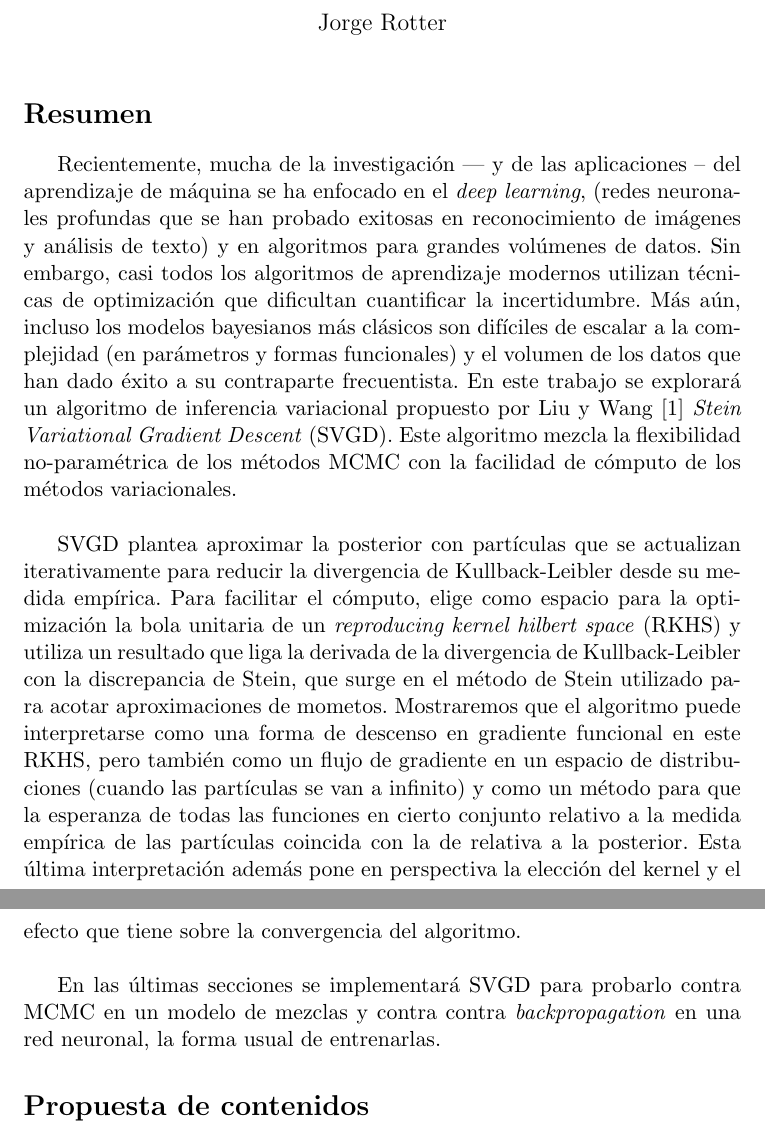
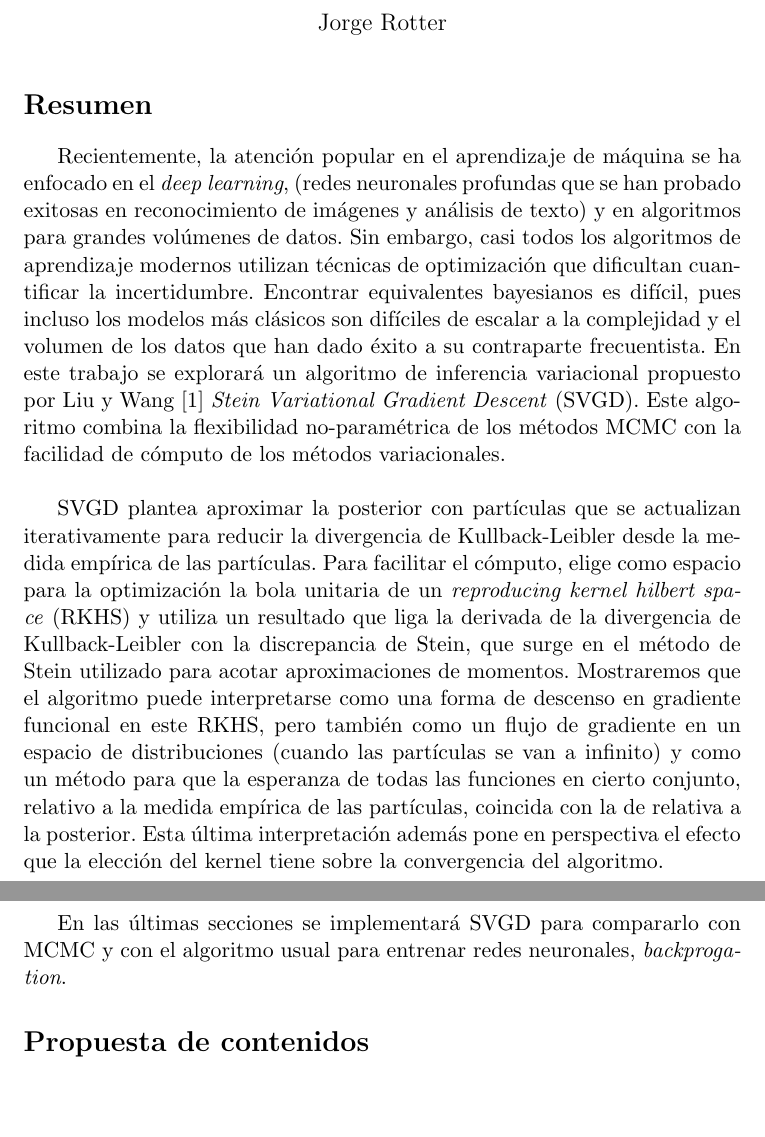
Before and after one commit to jarotter/tesis, a LaTeX document (propuesta.tex): two parts of pages 1 and 2 of 3, joined at a grey line, cut so that both start at the same text, the shorter picture padded with empty space. Compiled offline with pdfLaTeX.

Commit message:
formato entre lineas

```diff
--- a/propuesta.tex
+++ b/propuesta.tex
@@ -28,44 +28,44 @@ Variational Gradient Descent}}
 
 \section{Resumen}
 
-Recientemente, mucha de la investigación –- y de las aplicaciones --  del
-aprendizaje de máquina se ha enfocado en el \textit{deep learning}, (redes
-neuronales profundas que se han probado exitosas en reconocimiento de imágenes
-y análisis de texto) y en algoritmos para grandes volúmenes de datos. Sin
-embargo, casi todos los algoritmos de aprendizaje modernos utilizan técnicas de
-optimización  que dificultan cuantificar la incertidumbre. Más aún, incluso los
-modelos bayesianos más clásicos son difíciles de escalar a la complejidad (en
-parámetros y formas funcionales) y el volumen de los datos que han dado éxito a
-su contraparte frecuentista. En este trabajo se explorará un algoritmo de
-inferencia variacional propuesto por Liu y Wang \cite{svgd} \textit{Stein
-Variational Gradient Descent} (SVGD). Este algoritmo mezcla la flexibilidad
-no-paramétrica de los métodos MCMC con la facilidad de cómputo de los métodos
-variacionales. \\
+Recientemente, la atención popular en el aprendizaje de máquina se ha enfocado
+en el \textit{deep learning}, (redes neuronales profundas que se han probado
+exitosas en reconocimiento de imágenes y análisis de texto) y en algoritmos
+para grandes volúmenes de datos. Sin embargo, casi todos los algoritmos de
+aprendizaje modernos utilizan técnicas de optimización  que dificultan
+cuantificar la incertidumbre. Encontrar equivalentes bayesianos es difícil,
+pues incluso los modelos más clásicos son difíciles de escalar a la complejidad
+y el volumen de los datos que han dado éxito a su contraparte frecuentista.
+En este trabajo se explorará un algoritmo de inferencia variacional propuesto
+por Liu y Wang \cite{svgd} \textit{Stein Variational Gradient Descent} (SVGD).
+Este algoritmo combina la flexibilidad no-paramétrica de los métodos MCMC con
+la facilidad de cómputo de los métodos variacionales. \\
 
 SVGD plantea aproximar la posterior con partículas que se actualizan
-iterativamente para reducir la divergencia de Kullback-Leibler desde su medida
-empírica. Para facilitar el cómputo, elige como espacio para la optimización la
-bola unitaria de un \textit{reproducing kernel hilbert space} (RKHS) y utiliza
-un resultado que liga la derivada de la divergencia de Kullback-Leibler con la
-discrepancia de Stein, que surge en el método de Stein utilizado para acotar
-aproximaciones de mometos. Mostraremos que el algoritmo puede interpretarse
-como una forma de descenso en gradiente funcional en este RKHS, pero también
-como un flujo de gradiente en un espacio de distribuciones (cuando las
-partículas se van a infinito) y como un método para que la esperanza de todas
-las funciones en cierto conjunto relativo a la medida empírica de las
-partículas coincida con la de relativa a la posterior. Esta última
-interpretación además pone en perspectiva la elección del kernel y el efecto
-que tiene sobre la convergencia del algoritmo.\\
+iterativamente para reducir la divergencia de Kullback-Leibler desde la medida
+empírica de las partículas. Para facilitar el cómputo, elige como espacio para
+la optimización la bola unitaria de un \textit{reproducing kernel hilbert
+space} (RKHS) y utiliza un resultado que liga la derivada de la divergencia de
+Kullback-Leibler con la discrepancia de Stein, que surge en el método de Stein
+utilizado para acotar aproximaciones de momentos. Mostraremos que el algoritmo
+puede interpretarse como una forma de descenso en gradiente funcional en este
+RKHS, pero también como un flujo de gradiente en un espacio de distribuciones
+(cuando las partículas se van a infinito) y como un método para que la
+esperanza de todas las funciones en cierto conjunto, relativo a la medida
+empírica de las partículas, coincida con la de relativa a la posterior. Esta
+última interpretación además pone en perspectiva el efecto que la elección del
+kernel tiene sobre la convergencia del algoritmo.\\
 
-En las últimas secciones se implementará SVGD para probarlo contra MCMC en un
-modelo de mezclas y contra contra \textit{backpropagation} en una red neuronal,
-la forma usual de entrenarlas.
+En las últimas secciones se implementará SVGD para compararlo con MCMC y con el
+algoritmo usual para entrenar redes neuronales, \textit{backprogation}.
+
+
 \section{Propuesta de contenidos}
 \begin{enumerate}
 	\item Motivación
 	\begin{enumerate}[label=1.\arabic*]
-\item El estado actual del aprendizaje de máquina:  grandes volúmenes,
-\textit{deep learning} y \textit{probabilistic programming}
+		\item El estado actual del aprendizaje de máquina:  grandes volúmenes,
+			\textit{deep learning} y \textit{probabilistic programming}
 		\item Inferencia bayesiana a gran escala
 	\end{enumerate}
 	\item Inferencia variacional
```
